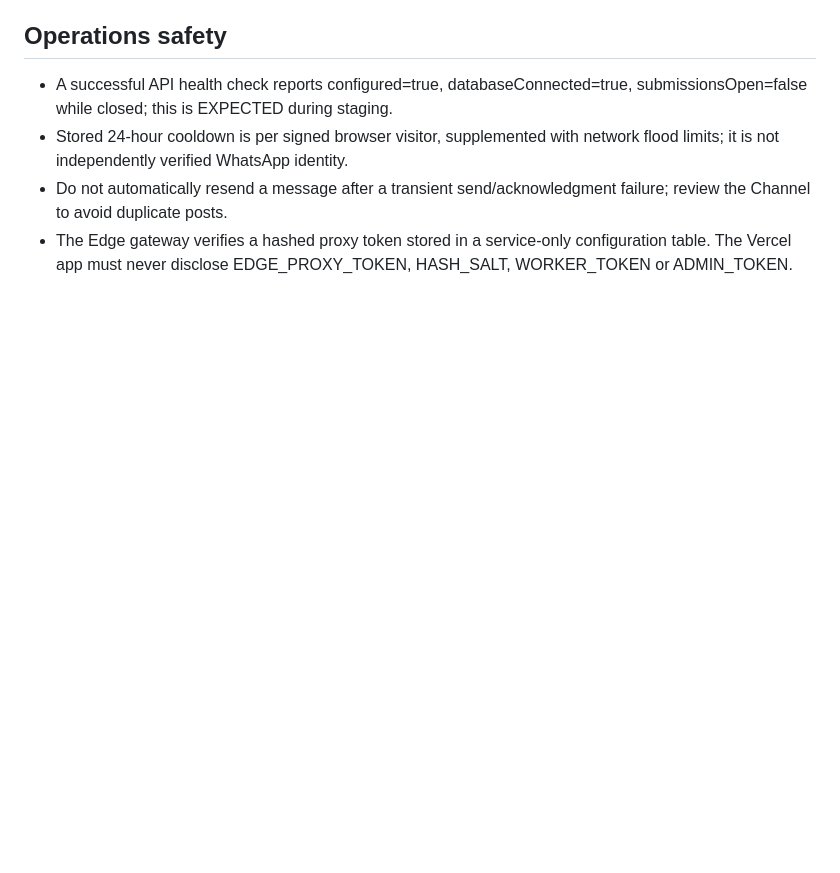
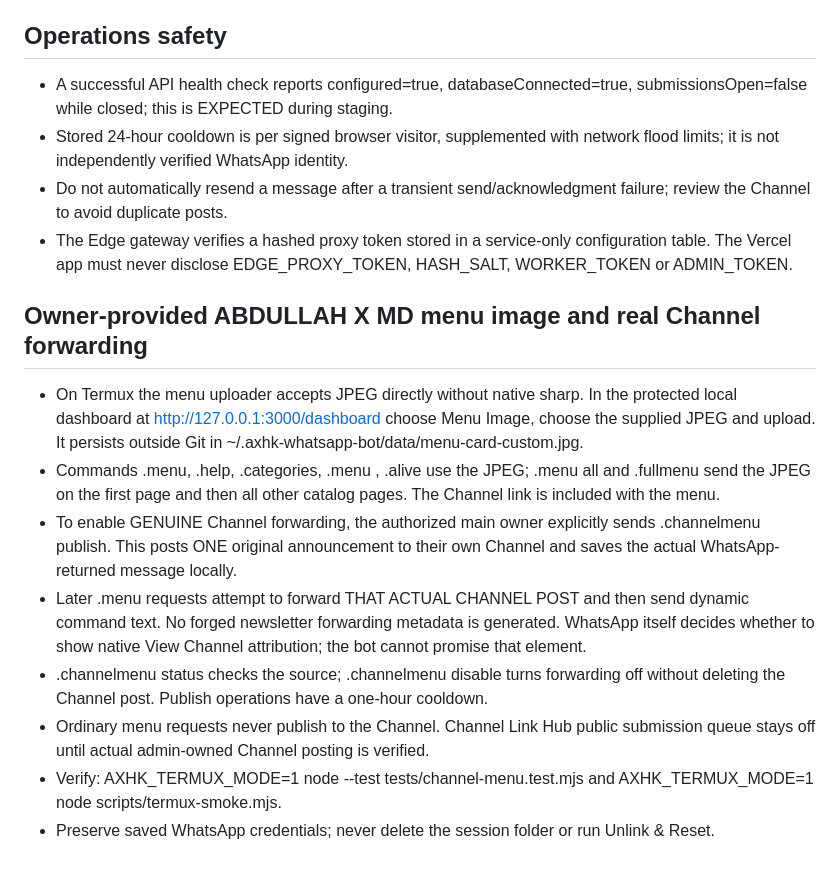
Before and after one commit to ab2590357-cpu/AK_MEYO, a Markdown page: channel-hub/README.md, the part around the change. Drawn GitHub-style; blank space fills up the shorter version.

Commit message:
docs: direct JPEG menu upload and genuine owned-Channel forwarding workflow

```diff
--- a/channel-hub/README.md
+++ b/channel-hub/README.md
@@ -67,3 +67,14 @@ Database migration was applied in Supabase project wwehfusaimzrkztdfccz; Vercel
 - Stored 24-hour cooldown is per signed browser visitor, supplemented with network flood limits; it is not independently verified WhatsApp identity.
 - Do not automatically resend a message after a transient send/acknowledgment failure; review the Channel to avoid duplicate posts.
 - The Edge gateway verifies a hashed proxy token stored in a service-only configuration table. The Vercel app must never disclose EDGE_PROXY_TOKEN, HASH_SALT, WORKER_TOKEN or ADMIN_TOKEN.
+
+## Owner-provided ABDULLAH X MD menu image and real Channel forwarding
+
+- On Termux the menu uploader accepts JPEG directly without native sharp. In the protected local dashboard at http://127.0.0.1:3000/dashboard choose Menu Image, choose the supplied JPEG and upload. It persists outside Git in ~/.axhk-whatsapp-bot/data/menu-card-custom.jpg.
+- Commands .menu, .help, .categories, .menu <category>, .alive use the JPEG; .menu all and .fullmenu send the JPEG on the first page and then all other catalog pages. The Channel link is included with the menu.
+- To enable GENUINE Channel forwarding, the authorized main owner explicitly sends .channelmenu publish. This posts ONE original announcement to their own Channel and saves the actual WhatsApp-returned message locally.
+- Later .menu requests attempt to forward THAT ACTUAL CHANNEL POST and then send dynamic command text. No forged newsletter forwarding metadata is generated. WhatsApp itself decides whether to show native View Channel attribution; the bot cannot promise that element.
+- .channelmenu status checks the source; .channelmenu disable turns forwarding off without deleting the Channel post. Publish operations have a one-hour cooldown.
+- Ordinary menu requests never publish to the Channel. Channel Link Hub public submission queue stays off until actual admin-owned Channel posting is verified.
+- Verify: AXHK_TERMUX_MODE=1 node --test tests/channel-menu.test.mjs and AXHK_TERMUX_MODE=1 node scripts/termux-smoke.mjs.
+- Preserve saved WhatsApp credentials; never delete the session folder or run Unlink & Reset.
```
